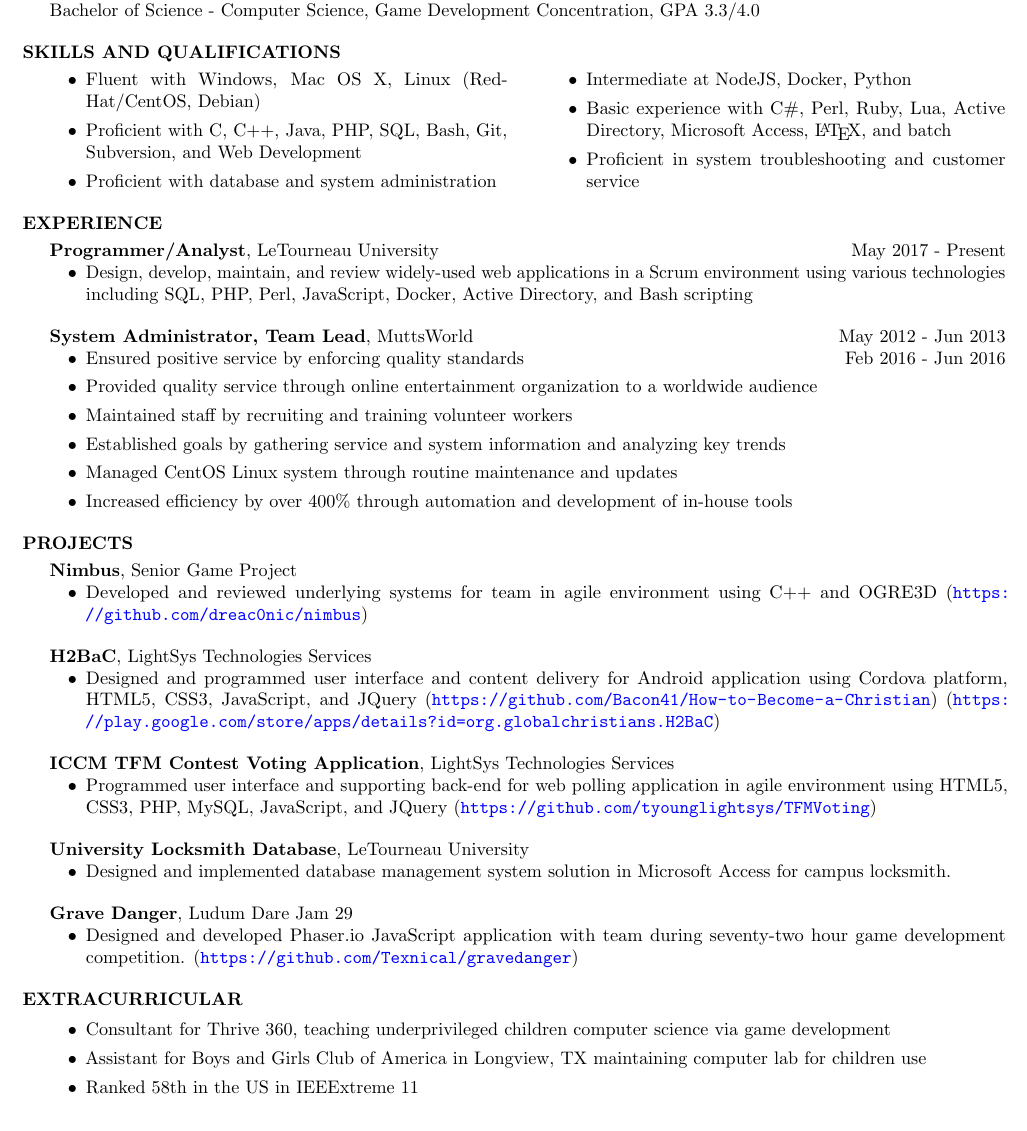
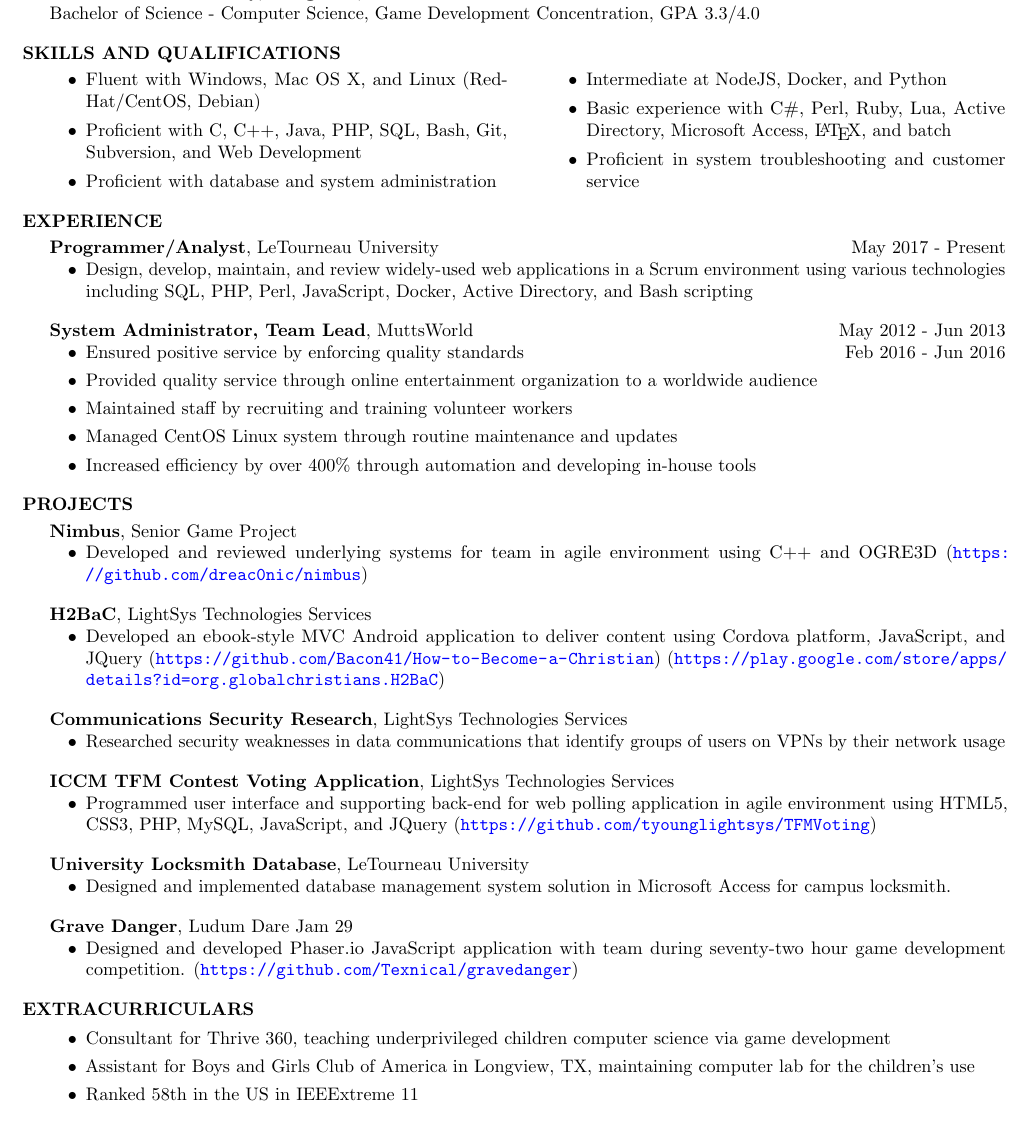
Before and after one commit to Texnical/probable-system, a LaTeX CV (resume.tex): part of the page, cut so that both start at the same text. Compiled offline with pdfLaTeX.

Commit message:
Grammar fixes, add security project

```diff
--- a/resume.tex
+++ b/resume.tex
@@ -48,10 +48,10 @@
 
 \begin{multicols}{2}
 \begin{itemize}[leftmargin=3.5em]
-    \item Fluent with Windows, Mac OS X, Linux (RedHat/CentOS, Debian)
+    \item Fluent with Windows, Mac OS X, and Linux (RedHat/CentOS, Debian)
     \item Proficient with C, C++, Java, PHP, SQL, Bash, Git, Subversion, and Web Development
     \item Proficient with database and system administration
-    \item Intermediate at NodeJS, Docker, Python
+    \item Intermediate at NodeJS, Docker, and Python
     \item Basic experience with C\#, Perl, Ruby, Lua, Active Directory, Microsoft Access, \LaTeX{}, and batch
     \item Proficient in system troubleshooting and customer service
 \end{itemize}
@@ -67,9 +67,9 @@
     \item Ensured positive service by enforcing quality standards       \hfill          Feb 2016 - Jun 2016
     \item Provided quality service through online entertainment organization to a worldwide audience
     \item Maintained staff by recruiting and training volunteer workers
-    \item Established goals by gathering service and system information and analyzing key trends
+%    \item Established goals by gathering service and system information and analyzing key trends
     \item Managed CentOS Linux system through routine maintenance and updates
-    \item Increased efficiency by over 400\% through automation and development of in-house tools
+    \item Increased efficiency by over 400\% through automation and developing in-house tools
 }
 
 \altsection{PROJECTS}
@@ -79,7 +79,11 @@
 }
 
 \entry{H2BaC}{LightSys Technologies Services} {
-    \item Designed and programmed user interface and content delivery for Android application using Cordova platform, HTML5, CSS3, JavaScript, and JQuery (\url{https://github.com/Bacon41/How-to-Become-a-Christian}) (\url{https://play.google.com/store/apps/details?id=org.globalchristians.H2BaC})
+    \item Developed an ebook-style MVC Android application to deliver content using Cordova platform, JavaScript, and JQuery (\url{https://github.com/Bacon41/How-to-Become-a-Christian}) (\url{https://play.google.com/store/apps/details?id=org.globalchristians.H2BaC})
+}
+
+\entry{Communications Security Research}{LightSys Technologies Services}{
+    \item Researched security weaknesses in data communications that identify groups of users on VPNs by their network usage
 }
 
 \entry{ICCM TFM Contest Voting Application}{LightSys Technologies Services} {
@@ -98,12 +102,13 @@
 %    \item Created multimedia in agile environment for team during seventy-two hour game development competition.
 %}
 
-\altsection{EXTRACURRICULAR}
+%\altsection{EXTRACURRICULAR AND PROFESSIONAL AFFILIATIONS}
+\altsection{EXTRACURRICULARS}
 
 %\begin{multicols}{2}
 \begin{itemize}[leftmargin=3.5em]
 \item Consultant for Thrive 360, teaching underprivileged children computer science via game development
-\item Assistant for Boys and Girls Club of America in Longview, TX maintaining computer lab for children use
+\item Assistant for Boys and Girls Club of America in Longview, TX, maintaining computer lab for the children's use
 \item Ranked 58th in the US in IEEExtreme 11
 %\item Member of ACM
 %\item Member of IEEE
```
